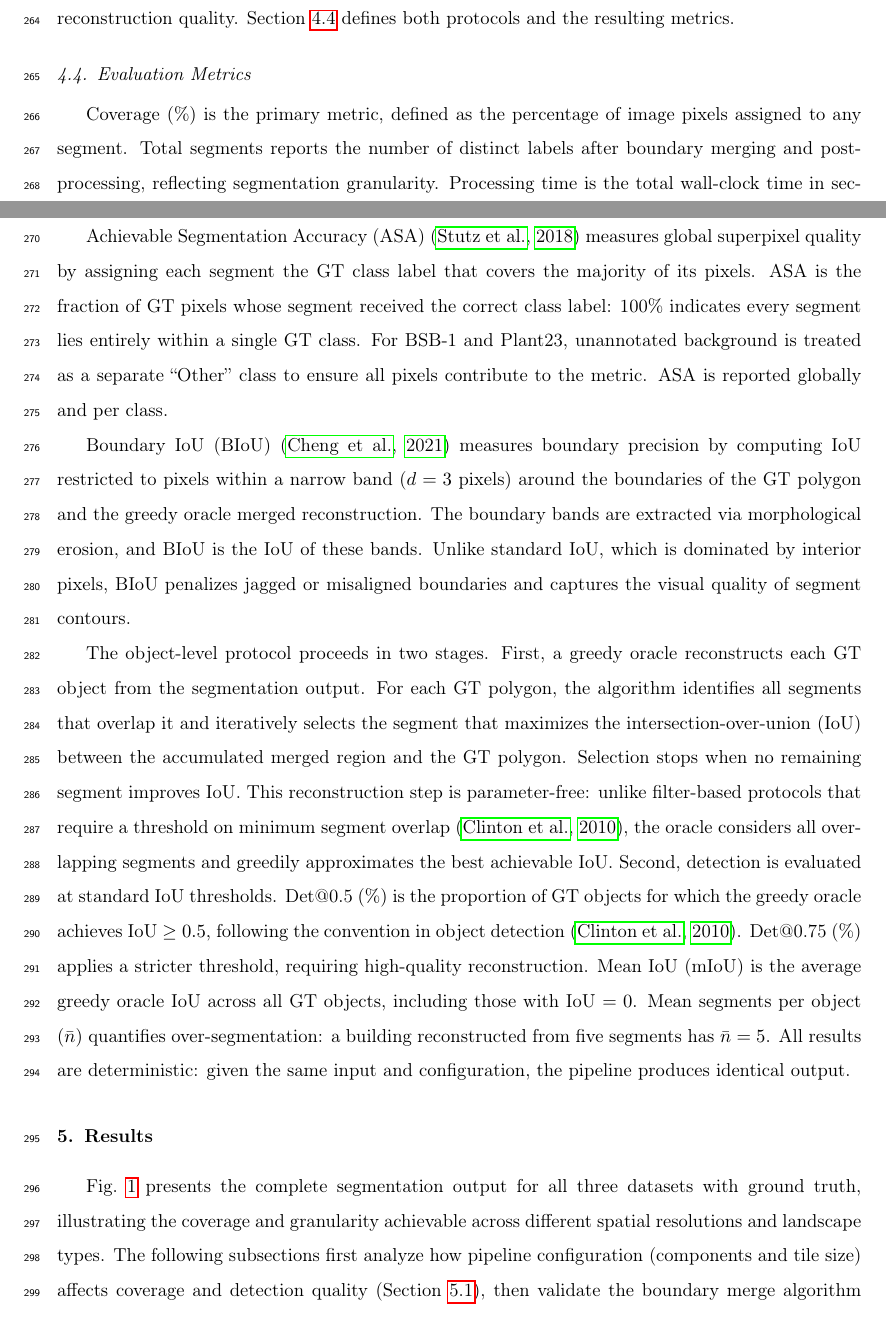
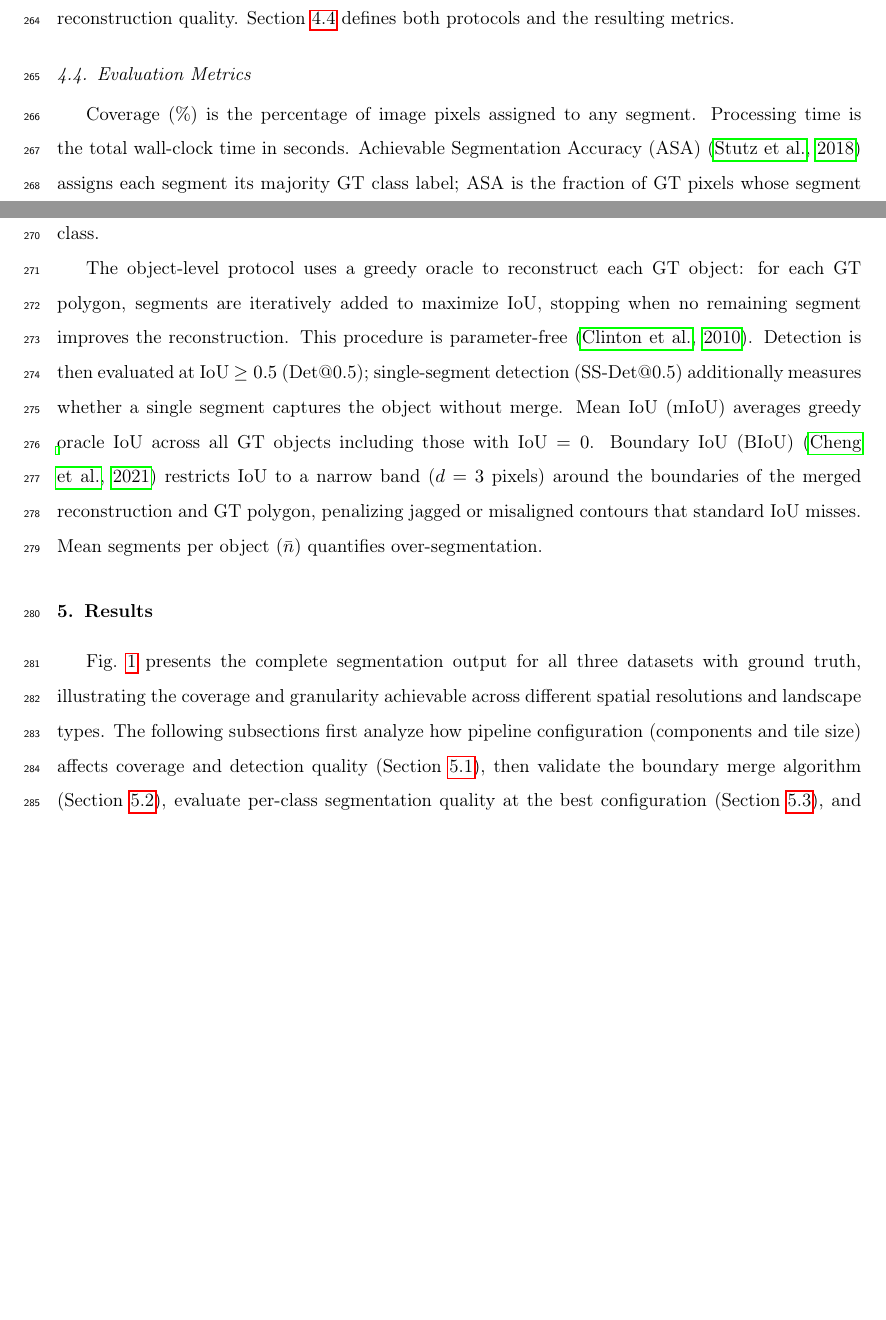
Before and after one commit to osmarluiz/sam-mosaic, a LaTeX paper (main.tex): two parts of pages 11 and 12 of 32, joined at a grey line, cut so that both start at the same text, the shorter picture padded with empty space. Compiled offline with pdfLaTeX.

Commit message:
Condense §4.4 Evaluation Metrics (4 paragraphs → 2)
- Merge Coverage + ASA into one paragraph
- Merge greedy oracle + Det + SS-Det + mIoU + BIoU + n̄ into one paragraph
- Remove Det@0.75 (replaced by SS-Det@0.5 in tables)
- Add SS-Det@0.5 definition (was missing)
- Remove redundant explanations

Co-Authored-By: Claude Opus 4.6 (1M context) <noreply@anthropic.com>

```diff
--- a/main.tex
+++ b/main.tex
@@ -290,13 +290,9 @@ On BSB-1, Potsdam-1, and Plant23, segmentation quality is assessed using Achieva
 \subsection{Evaluation Metrics}
 \label{sec:exp_metrics}
 
-Coverage (\%) is the primary metric, defined as the percentage of image pixels assigned to any segment. Total segments reports the number of distinct labels after boundary merging and post-processing, reflecting segmentation granularity. Processing time is the total wall-clock time in seconds.
+Coverage (\%) is the percentage of image pixels assigned to any segment. Processing time is the total wall-clock time in seconds. Achievable Segmentation Accuracy (ASA) \citep{stutz2018superpixels} assigns each segment its majority GT class label; ASA is the fraction of GT pixels whose segment received the correct label. For BSB-1 and Plant23, unannotated background is treated as a separate class.
 
-Achievable Segmentation Accuracy (ASA) \citep{stutz2018superpixels} measures global superpixel quality by assigning each segment the GT class label that covers the majority of its pixels. ASA is the fraction of GT pixels whose segment received the correct class label: 100\% indicates every segment lies entirely within a single GT class. For BSB-1 and Plant23, unannotated background is treated as a separate ``Other'' class to ensure all pixels contribute to the metric. ASA is reported globally and per class.
-
-Boundary IoU (BIoU) \citep{cheng2021boundary} measures boundary precision by computing IoU restricted to pixels within a narrow band ($d = 3$ pixels) around the boundaries of the GT polygon and the greedy oracle merged reconstruction. The boundary bands are extracted via morphological erosion, and BIoU is the IoU of these bands. Unlike standard IoU, which is dominated by interior pixels, BIoU penalizes jagged or misaligned boundaries and captures the visual quality of segment contours.
-
-The object-level protocol proceeds in two stages. First, a greedy oracle reconstructs each GT object from the segmentation output. For each GT polygon, the algorithm identifies all segments that overlap it and iteratively selects the segment that maximizes the intersection-over-union (IoU) between the accumulated merged region and the GT polygon. Selection stops when no remaining segment improves IoU. This reconstruction step is parameter-free: unlike filter-based protocols that require a threshold on minimum segment overlap \citep{clinton2010segmentation_eval}, the oracle considers all overlapping segments and greedily approximates the best achievable IoU. Second, detection is evaluated at standard IoU thresholds. Det@0.5 (\%) is the proportion of GT objects for which the greedy oracle achieves IoU $\geq 0.5$, following the convention in object detection \citep{clinton2010segmentation_eval}. Det@0.75 (\%) applies a stricter threshold, requiring high-quality reconstruction. Mean IoU (mIoU) is the average greedy oracle IoU across all GT objects, including those with IoU $= 0$. Mean segments per object ($\bar{n}$) quantifies over-segmentation: a building reconstructed from five segments has $\bar{n} = 5$. All results are deterministic: given the same input and configuration, the pipeline produces identical output.
+The object-level protocol uses a greedy oracle to reconstruct each GT object: for each GT polygon, segments are iteratively added to maximize IoU, stopping when no remaining segment improves the reconstruction. This procedure is parameter-free \citep{clinton2010segmentation_eval}. Detection is then evaluated at IoU $\geq 0.5$ (Det@0.5); single-segment detection (SS-Det@0.5) additionally measures whether a single segment captures the object without merge. Mean IoU (mIoU) averages greedy oracle IoU across all GT objects including those with IoU $= 0$. Boundary IoU (BIoU) \citep{cheng2021boundary} restricts IoU to a narrow band ($d = 3$ pixels) around the boundaries of the merged reconstruction and GT polygon, penalizing jagged or misaligned contours that standard IoU misses. Mean segments per object ($\bar{n}$) quantifies over-segmentation.
 
 % ============================================================================
 \section{Results}
```
